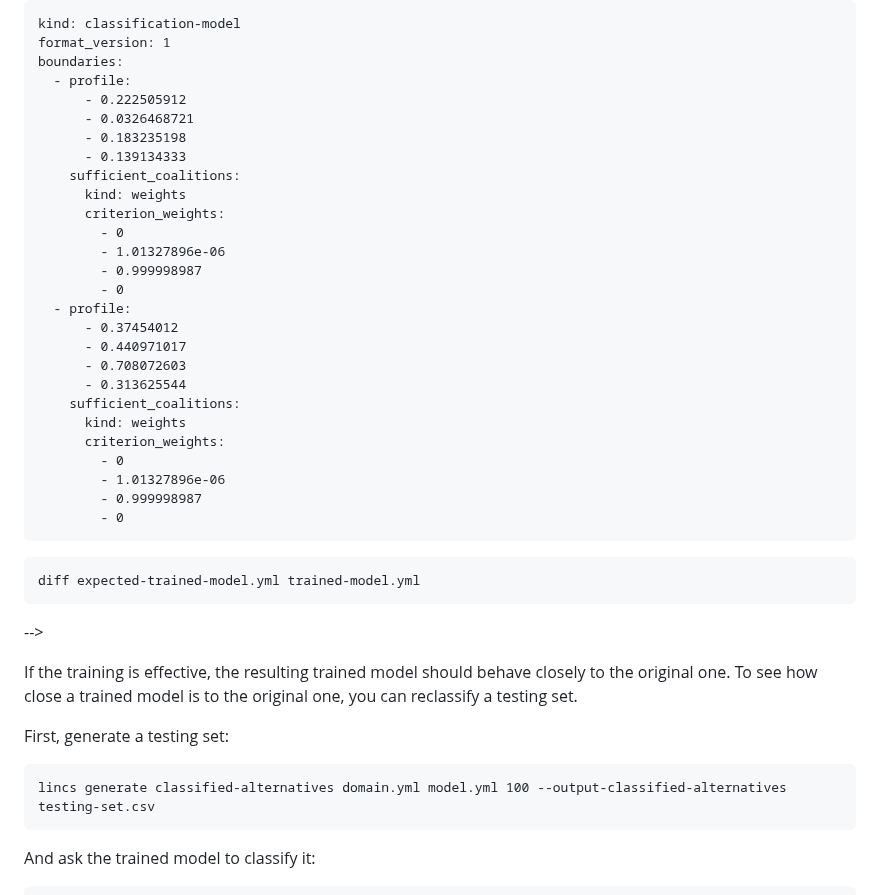
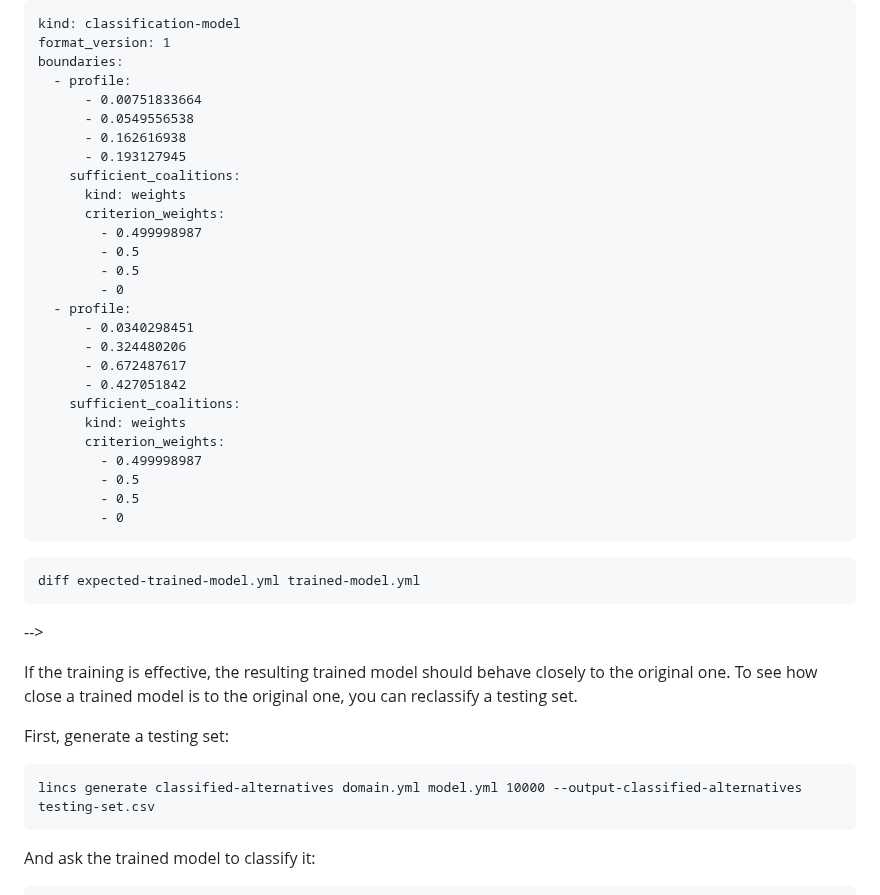
Before and after one commit to MICS-Lab/lincs, a Markdown page: README.md, the part around one of its changes. Rendered like a GitHub page.

```diff
--- a/README.md
+++ b/README.md
@@ -318,28 +314,28 @@ but the trained model is numerically different because information was lost in t
     format_version: 1
     boundaries:
       - profile:
-          - 0.222505912
-          - 0.0326468721
-          - 0.183235198
-          - 0.139134333
+          - 0.00751833664
+          - 0.0549556538
+          - 0.162616938
+          - 0.193127945
         sufficient_coalitions:
           kind: weights
           criterion_weights:
-            - 0
-            - 1.01327896e-06
-            - 0.999998987
+            - 0.499998987
+            - 0.5
+            - 0.5
             - 0
       - profile:
-          - 0.37454012
-          - 0.440971017
-          - 0.708072603
-          - 0.313625544
+          - 0.0340298451
+          - 0.324480206
+          - 0.672487617
+          - 0.427051842
         sufficient_coalitions:
           kind: weights
           criterion_weights:
-            - 0
-            - 1.01327896e-06
-            - 0.999998987
+            - 0.499998987
+            - 0.5
+            - 0.5
             - 0
 <!-- STOP -->
 
@@ -353,8 +349,8 @@ To see how close a trained model is to the original one, you can reclassify a te
 First, generate a testing set:
 
 <!-- EXTEND command-line-example/run.sh -->
-    lincs generate classified-alternatives domain.yml model.yml 100 --output-classified-alternatives testing-set.csv
-<!-- APPEND-TO-LAST-LINE --random-seed 43 -->
+    lincs generate classified-alternatives domain.yml model.yml 10000 --output-classified-alternatives testing-set.csv
+<!-- APPEND-TO-LAST-LINE --random-seed 44 -->
 <!-- STOP -->
 
 And ask the trained model to classify it:
```
Also changed, not shown: other parts of README.md (+26 -52 lines), alternatives.png, 3 other files.
